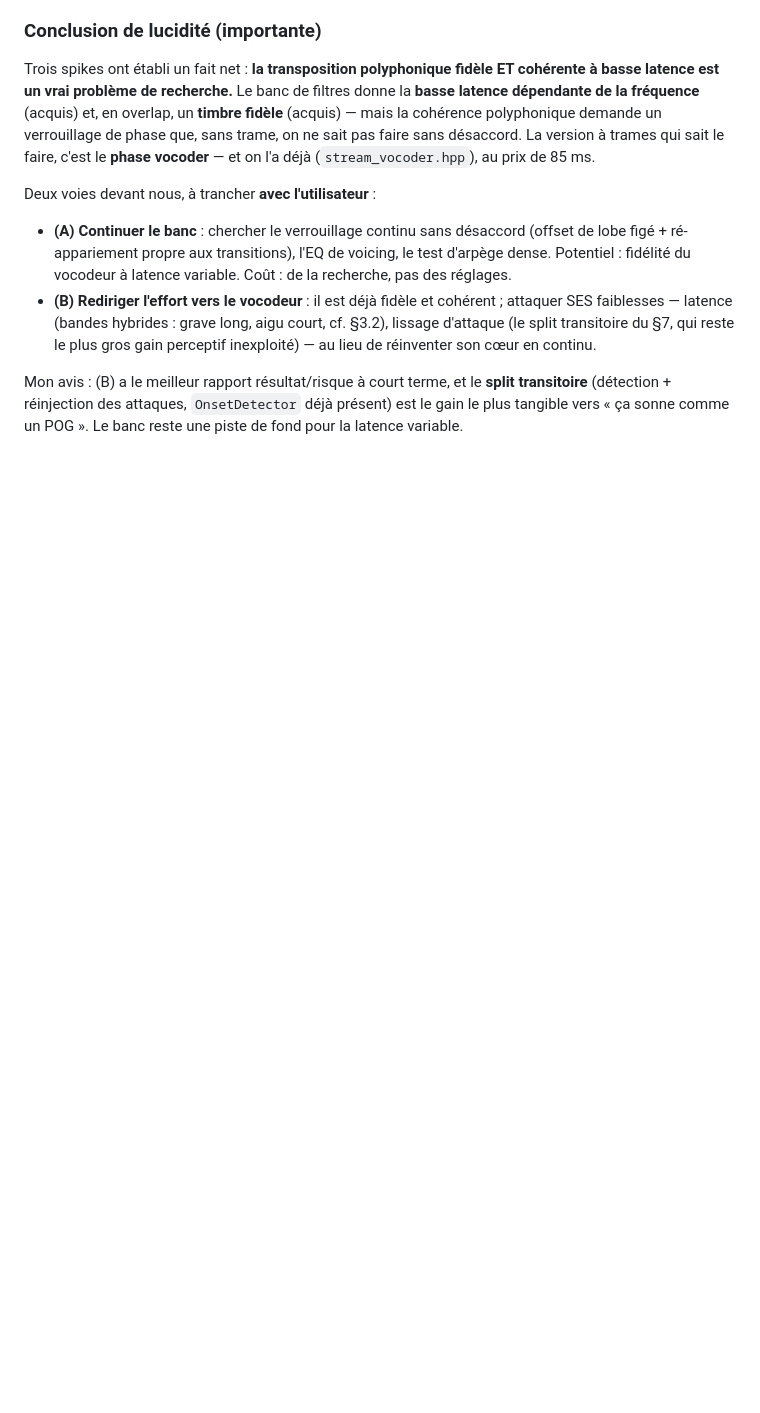
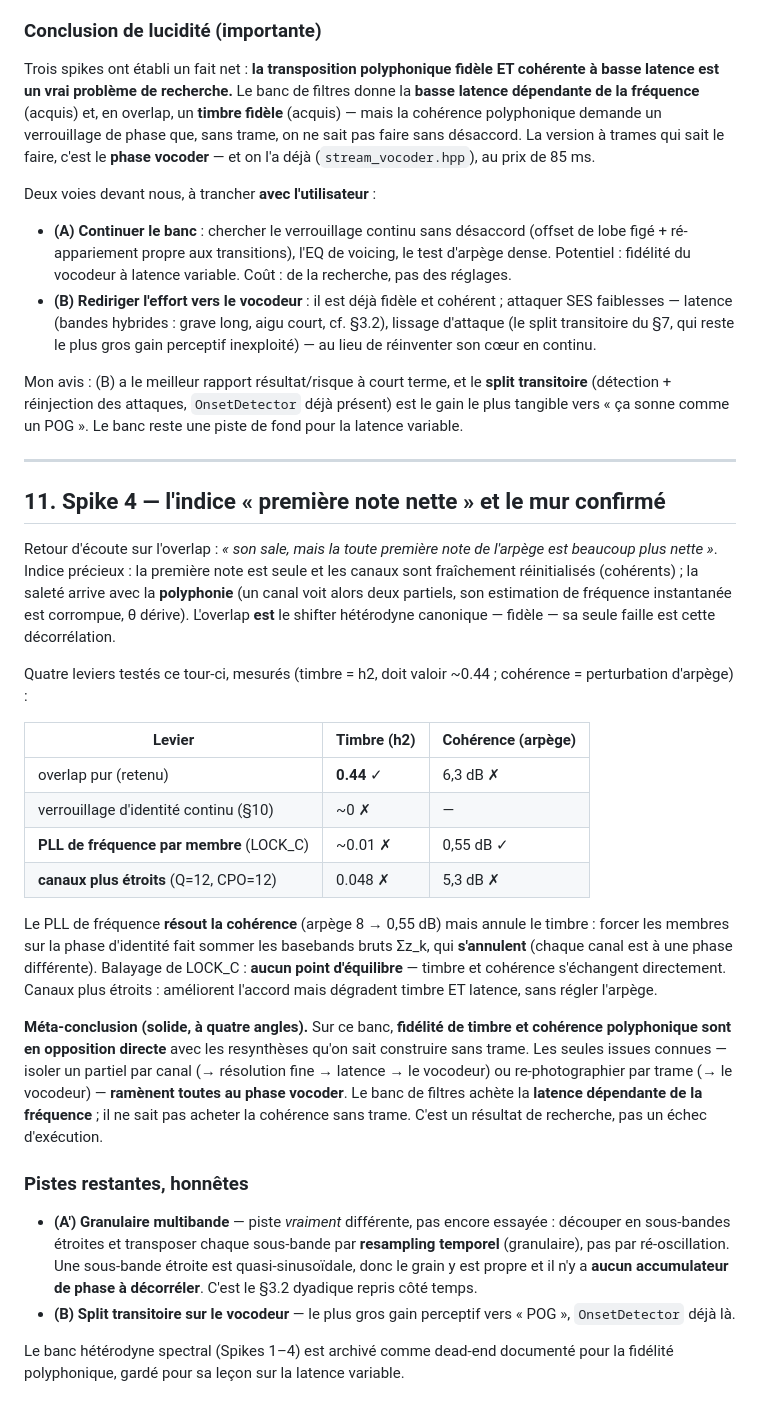
Before and after one commit to pilali/pogged, a Markdown page: docs/pog3-experimental-design.md, the part around the change. Rendered like a GitHub page; blank space fills up the shorter version.

Commit message:
Spike 4: PLL de frequence et canaux etroits -> le mur timbre/coherence confirme
Indice d'ecoute (premiere note nette, reste sale) = decorrelation sous
polyphonie. Quatre leviers testes ce tour: overlap pur (timbre ok, arpege
6.3dB), verrouillage identite continu (timbre nul), PLL de frequence par
membre (coherence 0.55dB mais timbre nul - la somme des basebands s'annule,
aucun sweet spot en balayant LOCK_C), canaux plus etroits Q=12 (ameliore
accord, degrade timbre+latence). Meta-conclusion a quatre angles: sur ce banc
timbre et coherence sont en opposition directe sans trame; les issues connues
ramenent toutes au phase vocoder. Banc archive comme dead-end documente
(docs section 11). Pistes restantes: (A') granulaire multibande, (B) split
transitoire sur le vocodeur.

Co-Authored-By: Claude Opus 4.8 <noreply@anthropic.com>
Claude-Session: https://claude.ai/code/session_01V1MrYeHa4PC7e1kCenmsnk

```diff
--- a/docs/pog3-experimental-design.md
+++ b/docs/pog3-experimental-design.md
@@ -430,3 +430,51 @@ Mon avis : (B) a le meilleur rapport résultat/risque à court terme, et le
 **split transitoire** (détection + réinjection des attaques, `OnsetDetector`
 déjà présent) est le gain le plus tangible vers « ça sonne comme un POG ». Le
 banc reste une piste de fond pour la latence variable.
+
+---
+
+## 11. Spike 4 — l'indice « première note nette » et le mur confirmé
+
+Retour d'écoute sur l'overlap : *« son sale, mais la toute première note de
+l'arpège est beaucoup plus nette »*. Indice précieux : la première note est
+seule et les canaux sont fraîchement réinitialisés (cohérents) ; la saleté
+arrive avec la **polyphonie** (un canal voit alors deux partiels, son estimation
+de fréquence instantanée est corrompue, θ dérive). L'overlap **est** le shifter
+hétérodyne canonique — fidèle — sa seule faille est cette décorrélation.
+
+Quatre leviers testés ce tour-ci, mesurés (timbre = h2, doit valoir ~0.44 ;
+cohérence = perturbation d'arpège) :
+
+| Levier | Timbre (h2) | Cohérence (arpège) |
+|---|---|---|
+| overlap pur (retenu) | **0.44** ✓ | 6,3 dB ✗ |
+| verrouillage d'identité continu (§10) | ~0 ✗ | — |
+| **PLL de fréquence par membre** (LOCK_C) | ~0.01 ✗ | 0,55 dB ✓ |
+| **canaux plus étroits** (Q=12, CPO=12) | 0.048 ✗ | 5,3 dB ✗ |
+
+Le PLL de fréquence **résout la cohérence** (arpège 8 → 0,55 dB) mais annule le
+timbre : forcer les membres sur la phase d'identité fait sommer les basebands
+bruts Σz_k, qui **s'annulent** (chaque canal est à une phase différente).
+Balayage de LOCK_C : **aucun point d'équilibre** — timbre et cohérence
+s'échangent directement. Canaux plus étroits : améliorent l'accord mais dégradent
+timbre ET latence, sans régler l'arpège.
+
+**Méta-conclusion (solide, à quatre angles).** Sur ce banc, **fidélité de timbre
+et cohérence polyphonique sont en opposition directe** avec les resynthèses
+qu'on sait construire sans trame. Les seules issues connues — isoler un partiel
+par canal (→ résolution fine → latence → le vocodeur) ou re-photographier par
+trame (→ le vocodeur) — **ramènent toutes au phase vocoder**. Le banc de filtres
+achète la **latence dépendante de la fréquence** ; il ne sait pas acheter la
+cohérence sans trame. C'est un résultat de recherche, pas un échec d'exécution.
+
+### Pistes restantes, honnêtes
+- **(A′) Granulaire multibande** — piste *vraiment* différente, pas encore
+  essayée : découper en sous-bandes étroites et transposer chaque sous-bande par
+  **resampling temporel** (granulaire), pas par ré-oscillation. Une sous-bande
+  étroite est quasi-sinusoïdale, donc le grain y est propre et il n'y a **aucun
+  accumulateur de phase à décorréler**. C'est le §3.2 dyadique repris côté temps.
+- **(B) Split transitoire sur le vocodeur** — le plus gros gain perceptif vers
+  « POG », `OnsetDetector` déjà là.
+
+Le banc hétérodyne spectral (Spikes 1–4) est archivé comme dead-end documenté
+pour la fidélité polyphonique, gardé pour sa leçon sur la latence variable.
```
